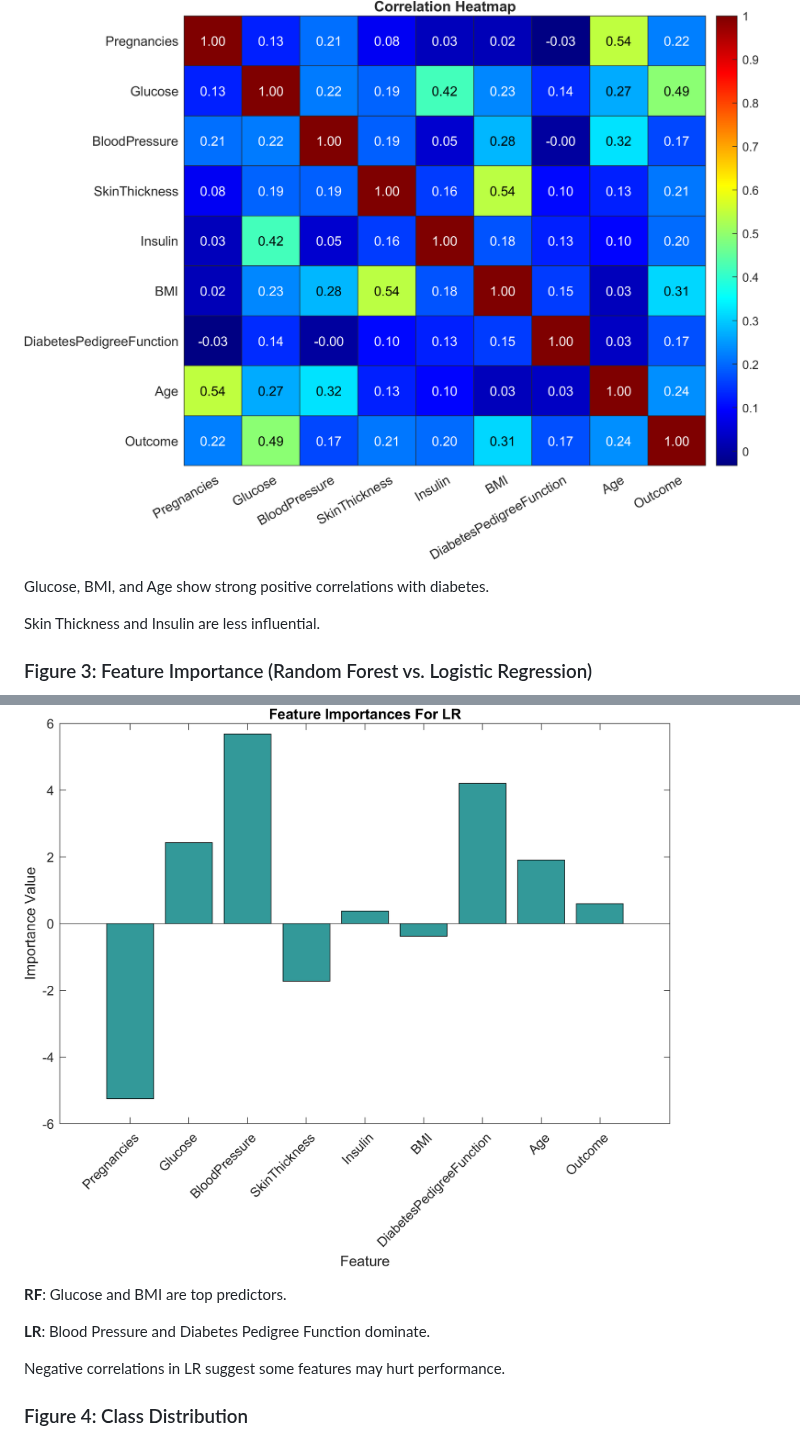
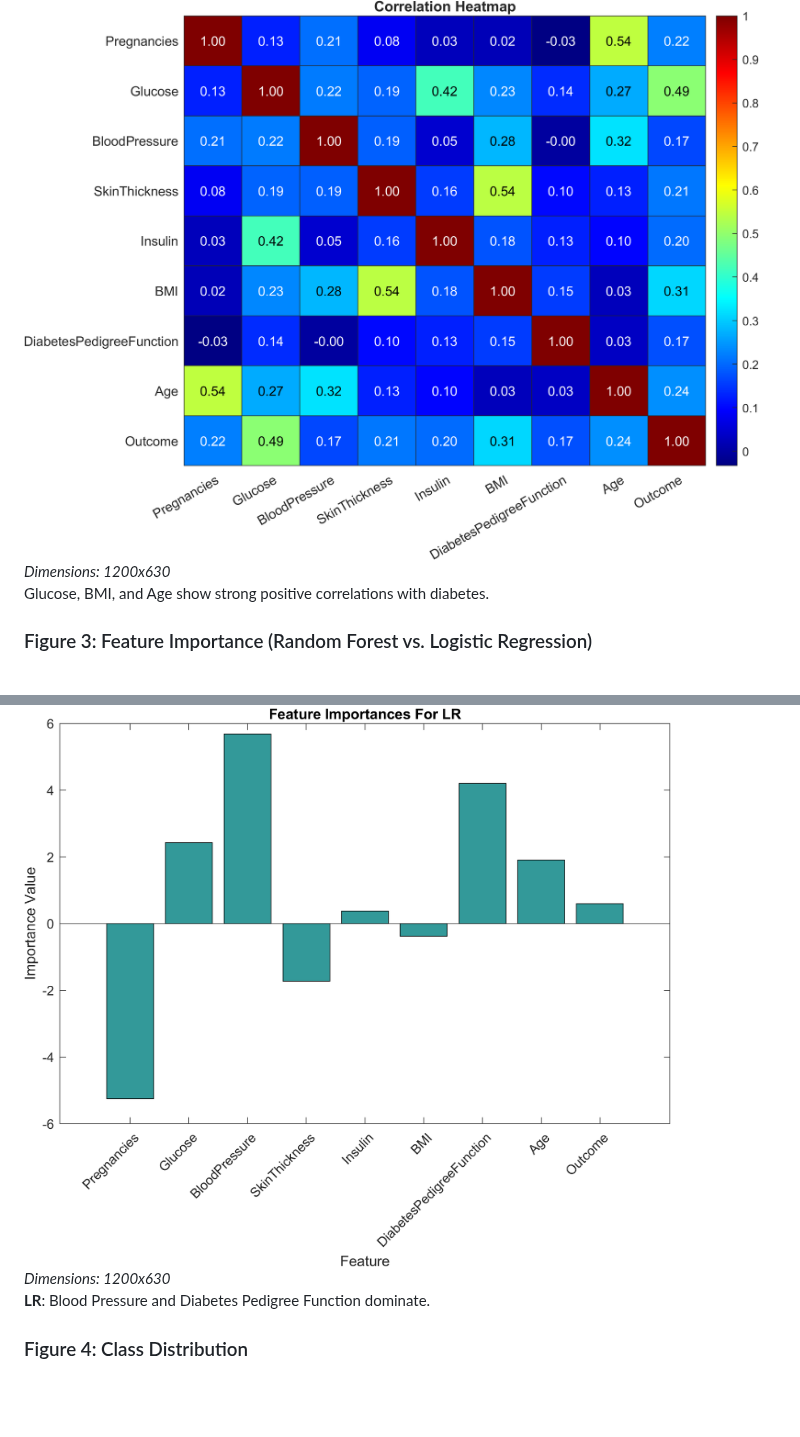
Before and after one commit to Arsalaan-Ahmad/Comparison-of-random-forest-and-logistic-regression-models, a Markdown page: README.md, 2 parts joined by grey strips. GitHub-like rendering; blank space fills up the shorter version.

```diff
--- a/README.md
+++ b/README.md
@@ -77,10 +62,8 @@ Shows the balanced distribution of the target variable (Outcome).
 
 ### Figure 2: Correlation Heatmap
 ![heatmap](images/heatmap.png)
-
+*Dimensions: 1200x630*
 Glucose, BMI, and Age show strong positive correlations with diabetes.
-
-Skin Thickness and Insulin are less influential.
 
 ### Figure 3: Feature Importance (Random Forest vs. Logistic Regression)
 ![featur_imp_rf](images/featur_imp_rf.png)
@@ -87,11 +72,7 @@ Skin Thickness and Insulin are less influential.
 
 ![featur_imp_lr](images/featur_imp_lr.png)
-
-**RF**: Glucose and BMI are top predictors.
-
+*Dimensions: 1200x630*
 **LR**: Blood Pressure and Diabetes Pedigree Function dominate.
-
-Negative correlations in LR suggest some features may hurt performance.
 
 ### Figure 4: Class Distribution
 ![Y_dist](images/Y_dist.png)
```
Also changed, not shown: other parts of README.md (+30 -28 lines).
